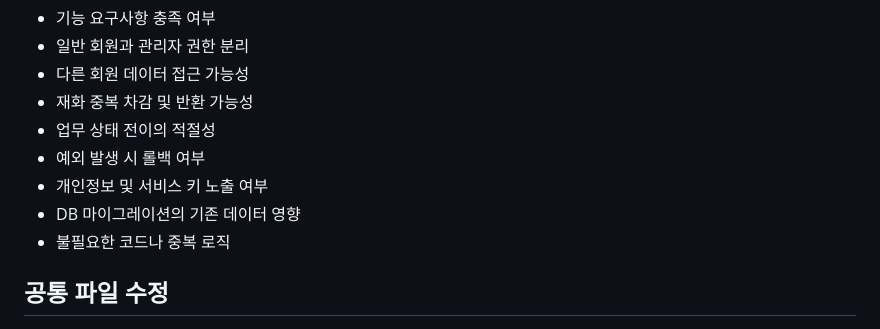
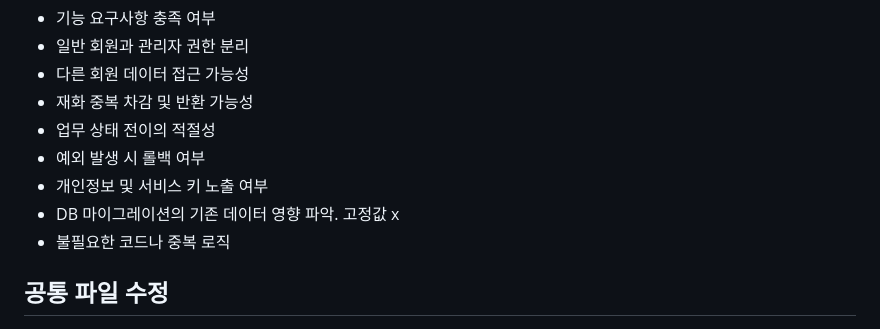
Before and after one commit to AIBE7-Third-Team-D3BUG/2nd_project, a Markdown page: README.md, the part around the change. Drawn GitHub-style.

```diff
--- a/README.md
+++ b/README.md
@@ -22,7 +22,7 @@
 - 업무 상태 전이의 적절성
 - 예외 발생 시 롤백 여부
 - 개인정보 및 서비스 키 노출 여부
-- DB 마이그레이션의 기존 데이터 영향
+- DB 마이그레이션의 기존 데이터 영향 파악. 고정값 x
 - 불필요한 코드나 중복 로직
 
 ## 공통 파일 수정
```
